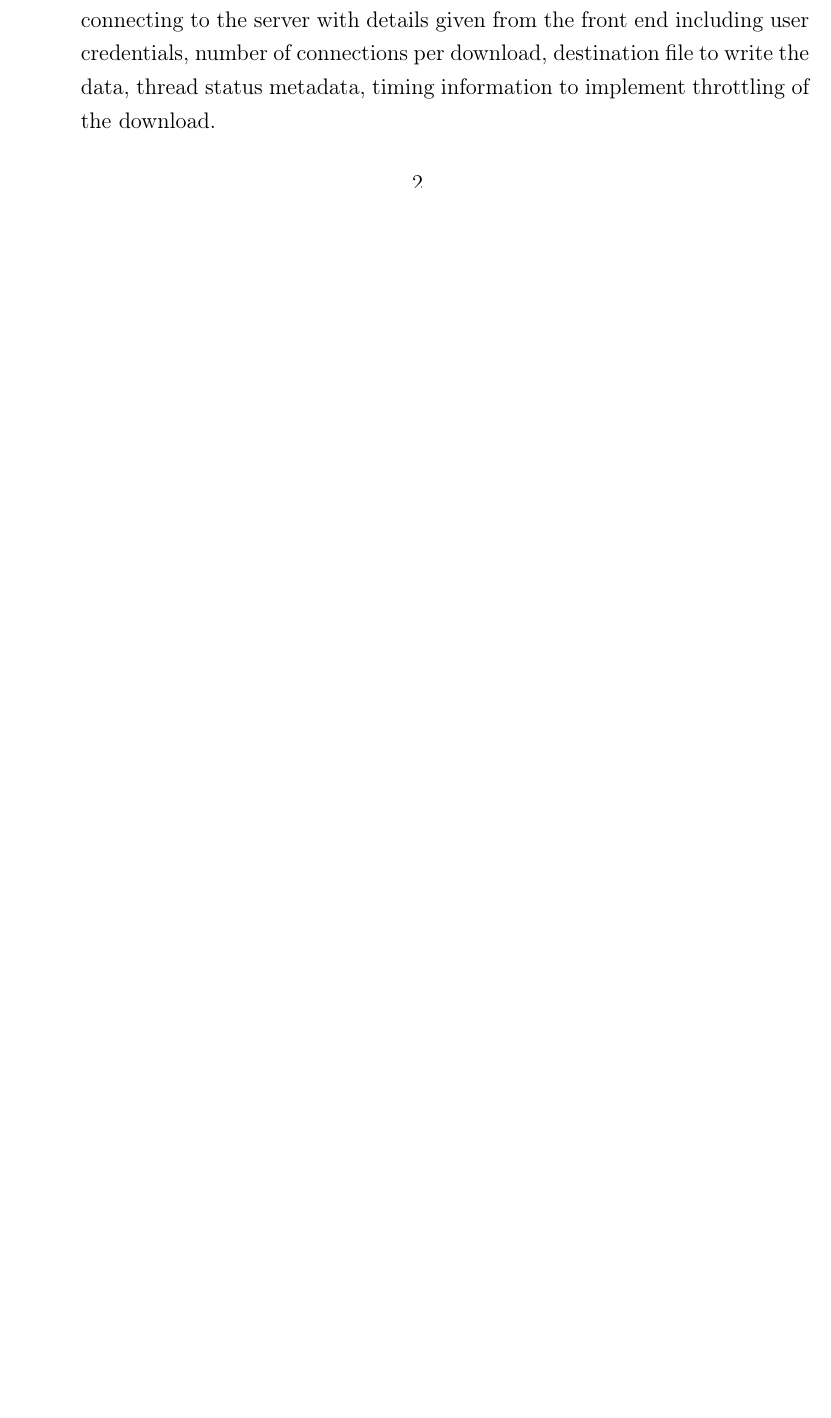
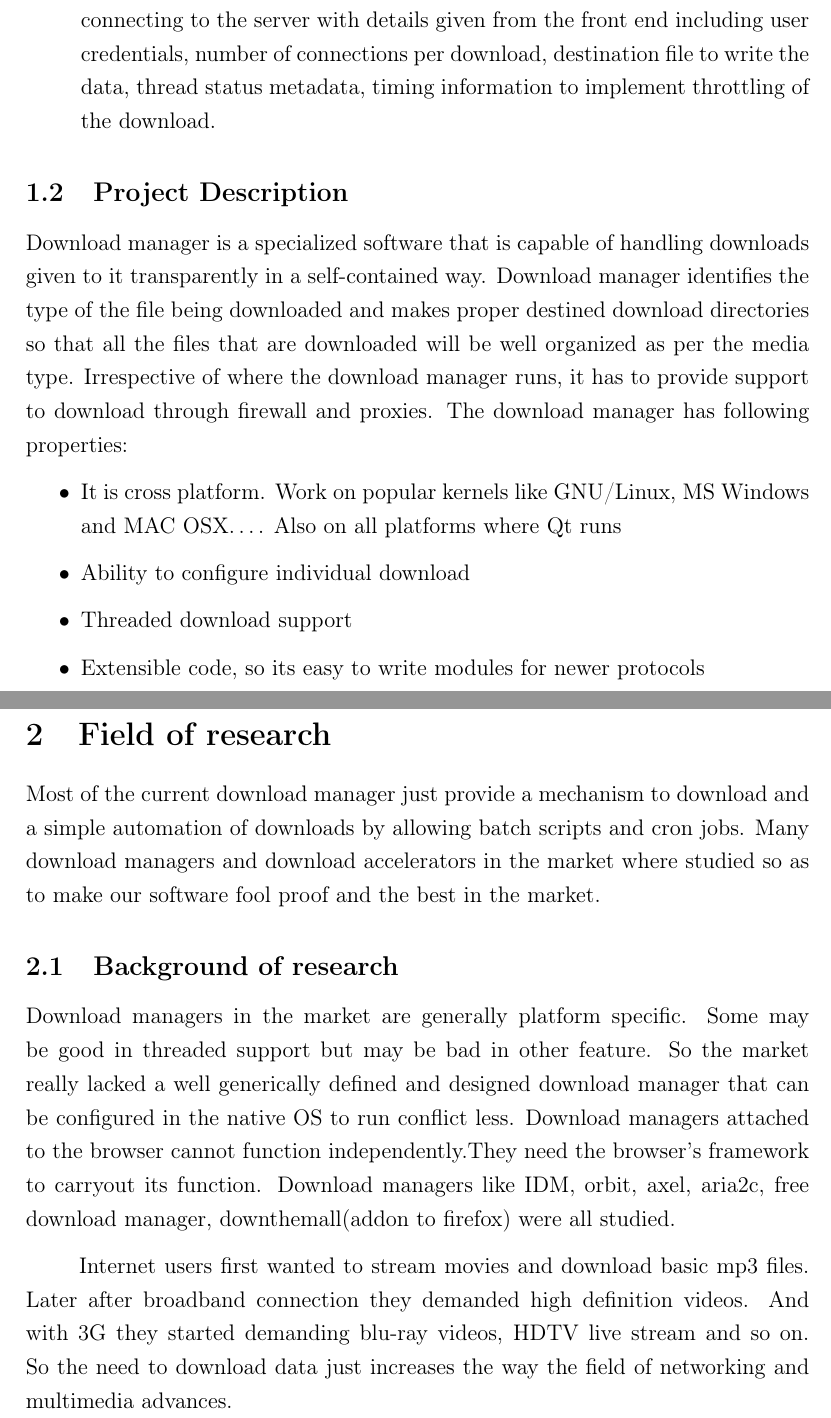
Before and after one commit to arjunsr/Final-Year-Project-Report, a LaTeX document (main.tex): part of page 8 of 8 before the commit and two parts of pages 9 and 10 of 10 after it, the two joined at a grey line, cut so that both start at the same text, the shorter picture padded with empty space. Compiled offline with pdfLaTeX.

Commit message:
background of research

```diff
--- a/main.tex
+++ b/main.tex
@@ -205,7 +207,36 @@
         The interfacing API in the \emph{front end} is generic so that it can act on object of various protocols. The back end deals with
         connecting to the server with details given from the front end including user credentials, number of connections per download,
         destination file to write the data, thread status metadata, timing information to implement throttling of the download.
+      \end{description}
 
-      \end{description}
+      \subsection{Project Description}
+      Download manager is a specialized software that is capable of handling downloads given to it transparently in a self-contained
+      way. Download manager identifies the type of the file being downloaded and makes proper destined download directories so that
+      all the files that are downloaded will be well organized as per the media type. Irrespective of where the download manager runs,
+      it has to provide support to download through firewall and proxies. The download manager has following properties:
+      \begin{itemize}
+      \item It is cross platform. Work on popular kernels like GNU/Linux, MS Windows and MAC OSX\ldots. Also on all platforms where Qt runs
+      \item Ability to configure individual download
+      \item Threaded download support
+      \item Extensible code, so its easy to write modules for newer protocols
+      \end{itemize}
+\newpage
+      \section{Field of research}
+      Most of the current download manager just provide a mechanism to download and a simple automation of downloads by allowing batch
+      scripts and cron jobs. Many download managers and download accelerators in the market where studied so as to make our software
+      fool proof and the best in the market.
+
+      \subsection{Background of research}
+      Download managers in the market are generally platform specific. Some may be good in threaded support but may be bad in other feature.
+      So the market really lacked a well generically defined and designed download manager that can be configured in the native OS to run
+      conflict less. Download managers attached to the browser cannot function independently.They need the browser's framework to carryout
+      its function. Download managers like IDM, orbit, axel, aria2c, free download manager, downthemall(addon to firefox) were all studied.
+
+      Internet users first wanted to stream movies and download basic mp3 files. Later after broadband connection they demanded high
+      definition videos. And with 3G they started demanding blu-ray videos, HDTV live stream and so on. So the need to download data
+      just increases the way the field of networking and multimedia advances.
+
+
+
 \end{onehalfspace}
 \end{document}
```
Also changed, not shown: main.tex (4 more changed lines). Lines whose indentation alone changed are shown as unchanged.
